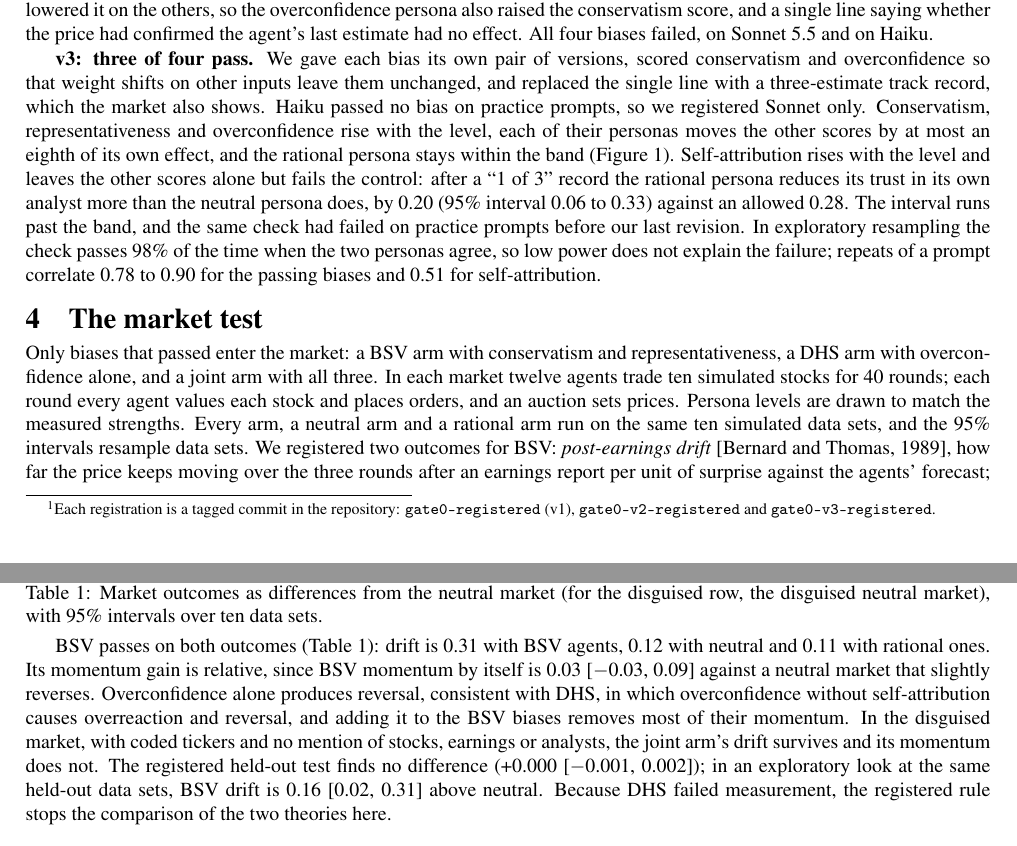
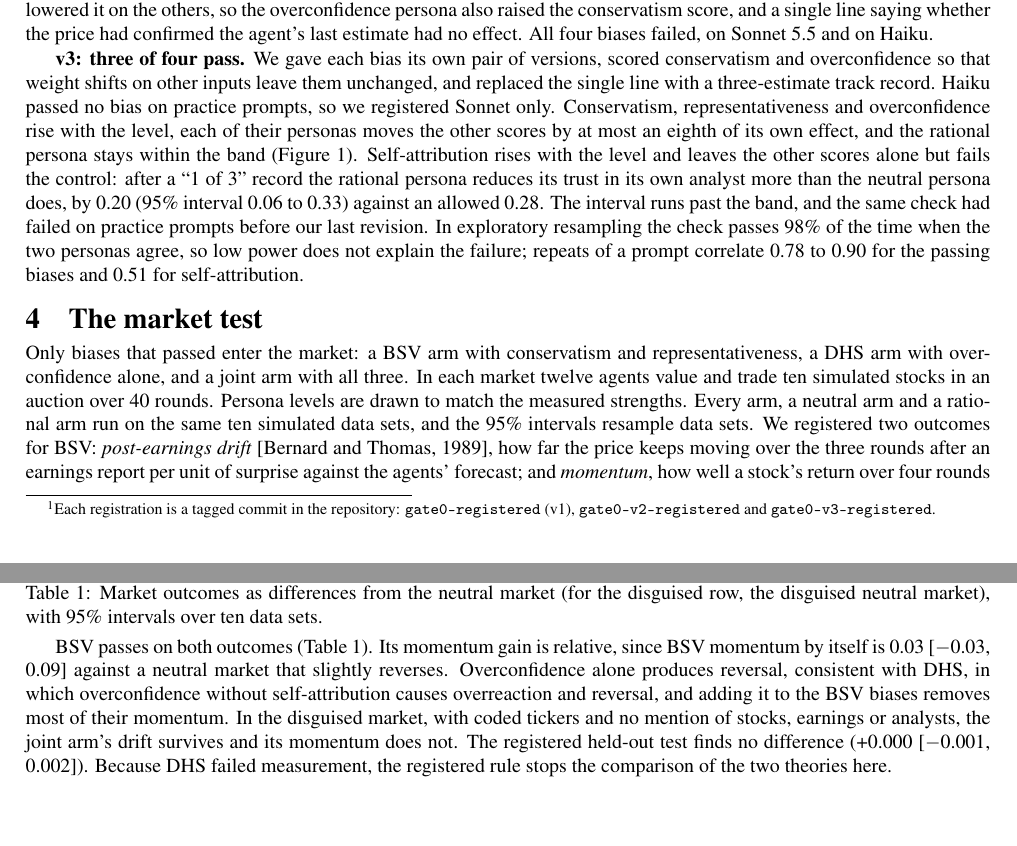
Before and after one commit to Nyxius-Labs/bsv_vs_dhs, a LaTeX paper (gate0_extended_abstract.tex): two parts of pages 2 and 3 of 4, joined at a grey line, cut so that both start at the same text, the shorter picture padded with empty space. Compiled offline with pdfLaTeX.

Commit message:
Extended abstract: cut three lines; one-column references

```diff
--- a/gate0_extended_abstract.tex
+++ b/gate0_extended_abstract.tex
@@ -64,7 +64,7 @@ Claude models can reason step by step before answering (reasoning on or off). Wi
 
 \textbf{v2: one persona moved several scores.} With market prompts and reasoning off, raising the weight on one input lowered it on the others, so the overconfidence persona also raised the conservatism score, and a single line saying whether the price had confirmed the agent's last estimate had no effect. All four biases failed, on Sonnet 5.5 and on Haiku.
 
-\textbf{v3: three of four pass.} We gave each bias its own pair of versions, scored conservatism and overconfidence so that weight shifts on other inputs leave them unchanged, and replaced the single line with a three-estimate track record, which the market also shows. Haiku passed no bias on practice prompts, so we registered Sonnet only. Conservatism, representativeness and overconfidence rise with the level, each of their personas moves the other scores by at most an eighth of its own effect, and the rational persona stays within the band (Figure~\ref{fig:levels}). Self-attribution rises with the level and leaves the other scores alone but fails the control: after a ``1 of 3'' record the rational persona reduces its trust in its own analyst more than the neutral persona does, by 0.20 (95\% interval 0.06 to 0.33) against an allowed 0.28. The interval runs past the band, and the same check had failed on practice prompts before our last revision. In exploratory resampling the check passes 98\% of the time when the two personas agree, so low power does not explain the failure; repeats of a prompt correlate 0.78 to 0.90 for the passing biases and 0.51 for self-attribution.
+\textbf{v3: three of four pass.} We gave each bias its own pair of versions, scored conservatism and overconfidence so that weight shifts on other inputs leave them unchanged, and replaced the single line with a three-estimate track record. Haiku passed no bias on practice prompts, so we registered Sonnet only. Conservatism, representativeness and overconfidence rise with the level, each of their personas moves the other scores by at most an eighth of its own effect, and the rational persona stays within the band (Figure~\ref{fig:levels}). Self-attribution rises with the level and leaves the other scores alone but fails the control: after a ``1 of 3'' record the rational persona reduces its trust in its own analyst more than the neutral persona does, by 0.20 (95\% interval 0.06 to 0.33) against an allowed 0.28. The interval runs past the band, and the same check had failed on practice prompts before our last revision. In exploratory resampling the check passes 98\% of the time when the two personas agree, so low power does not explain the failure; repeats of a prompt correlate 0.78 to 0.90 for the passing biases and 0.51 for self-attribution.
 
 \begin{figure}[h]
 \centering
@@ -76,7 +76,7 @@ Claude models can reason step by step before answering (reasoning on or off). Wi
 
 \section{The market test}
 
-Only biases that passed enter the market: a BSV arm with conservatism and representativeness, a DHS arm with overconfidence alone, and a joint arm with all three. In each market twelve agents trade ten simulated stocks for 40 rounds; each round every agent values each stock and places orders, and an auction sets prices. Persona levels are drawn to match the measured strengths. Every arm, a neutral arm and a rational arm run on the same ten simulated data sets, and the 95\% intervals resample data sets. We registered two outcomes for BSV: \emph{post-earnings drift} \citep{bernard1989post}, how far the price keeps moving over the three rounds after an earnings report per unit of surprise against the agents' forecast; and \emph{momentum}, how well a stock's return over four rounds predicts its return over the next four. BSV advances if either outcome exceeds the neutral market's and the neutral market reproduces less than half of BSV's departure from the rational market. A registered held-out test then reruns the leading arm on five new data sets, on a pattern no arm targets: lower returns for stocks that analysts are most optimistic about.
+Only biases that passed enter the market: a BSV arm with conservatism and representativeness, a DHS arm with overconfidence alone, and a joint arm with all three. In each market twelve agents value and trade ten simulated stocks in an auction over 40 rounds. Persona levels are drawn to match the measured strengths. Every arm, a neutral arm and a rational arm run on the same ten simulated data sets, and the 95\% intervals resample data sets. We registered two outcomes for BSV: \emph{post-earnings drift} \citep{bernard1989post}, how far the price keeps moving over the three rounds after an earnings report per unit of surprise against the agents' forecast; and \emph{momentum}, how well a stock's return over four rounds predicts its return over the next four. BSV advances if either outcome exceeds the neutral market's and the neutral market reproduces less than half of BSV's departure from the rational market. A registered held-out test then reruns the leading arm on five new data sets, on a pattern no arm targets: lower returns for stocks that analysts are most optimistic about.
 
 \begin{table}[h]
 \centering\small
@@ -95,7 +95,7 @@ Joint, disguised & $+0.11$ [0.05, 0.18] & $-0.01$ [$-0.01$, 0.00] \\
 \label{tab:market}
 \end{table}
 
-BSV passes on both outcomes (Table~\ref{tab:market}): drift is 0.31 with BSV agents, 0.12 with neutral and 0.11 with rational ones. Its momentum gain is relative, since BSV momentum by itself is 0.03 [$-$0.03, 0.09] against a neutral market that slightly reverses. Overconfidence alone produces reversal, consistent with DHS, in which overconfidence without self-attribution causes overreaction and reversal, and adding it to the BSV biases removes most of their momentum. In the disguised market, with coded tickers and no mention of stocks, earnings or analysts, the joint arm's drift survives and its momentum does not. The registered held-out test finds no difference (+0.000 [$-$0.001, 0.002]); in an exploratory look at the same held-out data sets, BSV drift is 0.16 [0.02, 0.31] above neutral. Because DHS failed measurement, the registered rule stops the comparison of the two theories here.
+BSV passes on both outcomes (Table~\ref{tab:market}). Its momentum gain is relative, since BSV momentum by itself is 0.03 [$-$0.03, 0.09] against a neutral market that slightly reverses. Overconfidence alone produces reversal, consistent with DHS, in which overconfidence without self-attribution causes overreaction and reversal, and adding it to the BSV biases removes most of their momentum. In the disguised market, with coded tickers and no mention of stocks, earnings or analysts, the joint arm's drift survives and its momentum does not. The registered held-out test finds no difference (+0.000 [$-$0.001, 0.002]). Because DHS failed measurement, the registered rule stops the comparison of the two theories here.
 
 \section{Lessons and limits}
 
```
Also changed, not shown: gate0_extended_abstract.tex (4 more changed lines).
